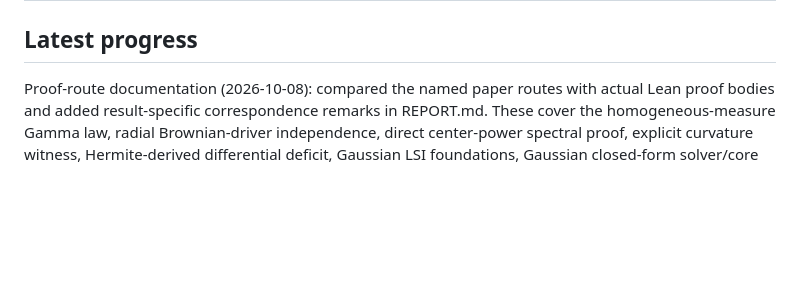
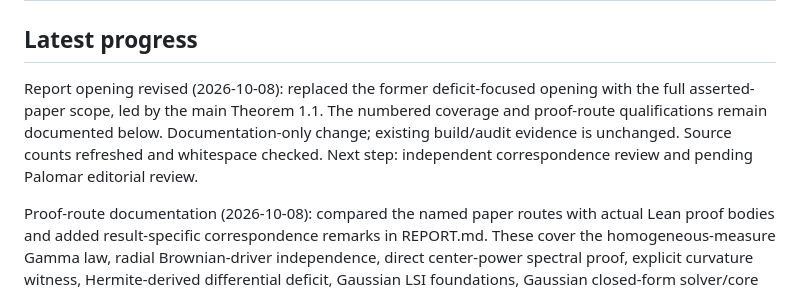
Before and after one commit to djalilchafai/ginibre-poincare, a Markdown page: STATUS.md, the part around the change. Drawn GitHub-style; blank space fills up the shorter version.

Commit message:
Lead report with the full paper formalization scope

```diff
--- a/STATUS.md
+++ b/STATUS.md
@@ -45,6 +45,13 @@ Lean and the existing Mathlib checkout are upgraded together to v4.35.0-rc2. The
 | Problems 1.11, 1.15, 1.16 / Appendix C | Identified as open research questions / numerical experiments | They are not asserted solved or numerically certified by Lean |
 
 ## Latest progress
+
+Report opening revised (2026-10-08): replaced the former deficit-focused
+opening with the full asserted-paper scope, led by the main Theorem 1.1.
+The numbered coverage and proof-route qualifications remain documented below.
+Documentation-only change; existing build/audit evidence is unchanged. Source
+counts refreshed and whitespace checked. Next step: independent correspondence
+review and pending Palomar editorial review.
 
 Proof-route documentation (2026-10-08): compared the named paper routes with
 actual Lean proof bodies and added result-specific correspondence remarks in
```
Also changed, not shown: REPORT.md (+17 -1 lines).
